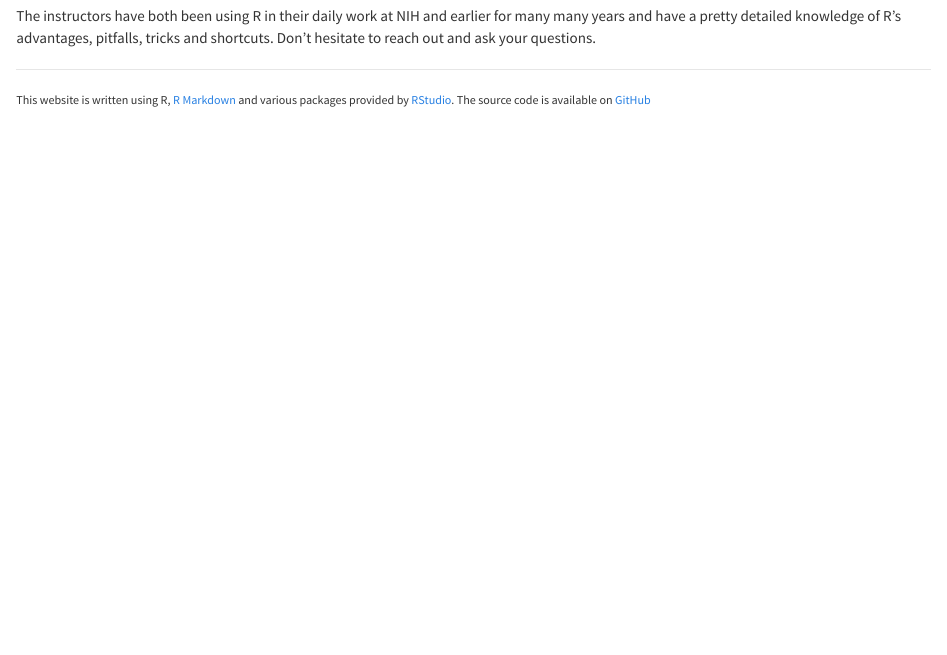
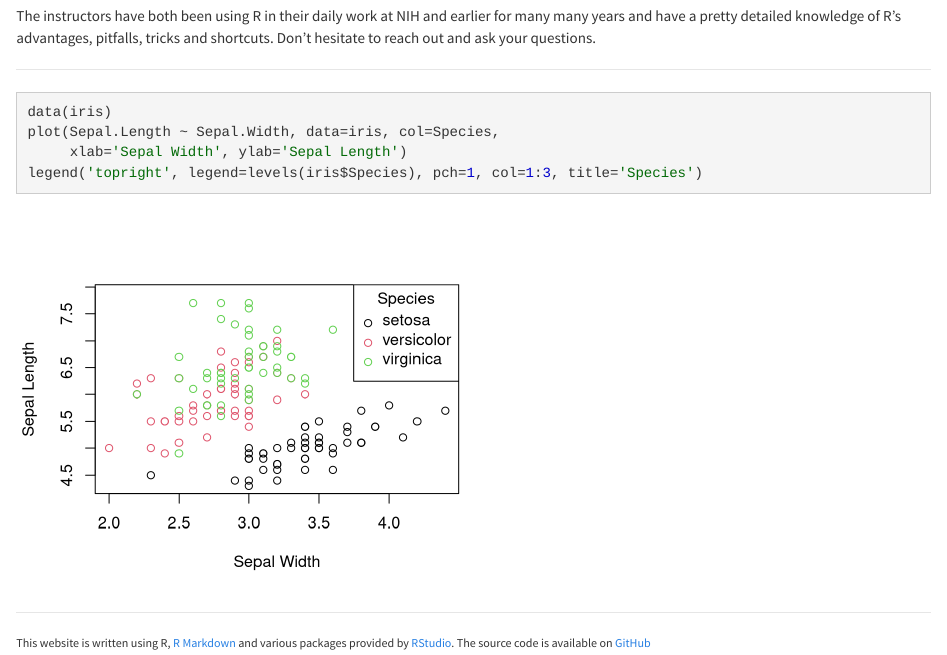
Before and after one commit to araastat/BIOF339_PracticalR, an R Markdown document (index.Rmd): the page in a window 1100 px wide, from 430 px down. Rendered offline with R 4.5, knitr and Pandoc, with nearby package versions.

Commit message:
Added picture

````diff
--- a/index.Rmd
+++ b/index.Rmd
@@ -25,6 +25,15 @@ The instructors have both been using R in their daily work at NIH and earlier fo
 many many years and have a pretty detailed knowledge of R's advantages, pitfalls, tricks
 and shortcuts. Don't hesitate to reach out and ask your questions.
 
+------
+
+```{r, fig.width=5, fig.height=4}
+data(iris)
+plot(Sepal.Length ~ Sepal.Width, data=iris, col=Species,
+     xlab='Sepal Width', ylab='Sepal Length')
+legend('topright', legend=levels(iris$Species), pch=1, col=1:3, title='Species')
+```
+
 -----
 
 <p style="font-size: 80%"> This website is written using R, <a href="http://rmarkdown.rstudio.com/index.html" target="_blank">R Markdown</a> and various packages provided by <a href="http://www.rstudio.com" target="_blank">RStudio</a>.
````
Also changed, not shown: index.html, index_files/figure-html/unnamed-chunk-1-1.png (added).
